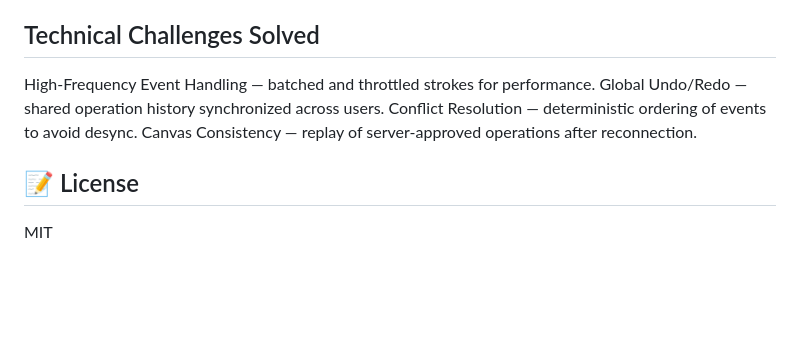
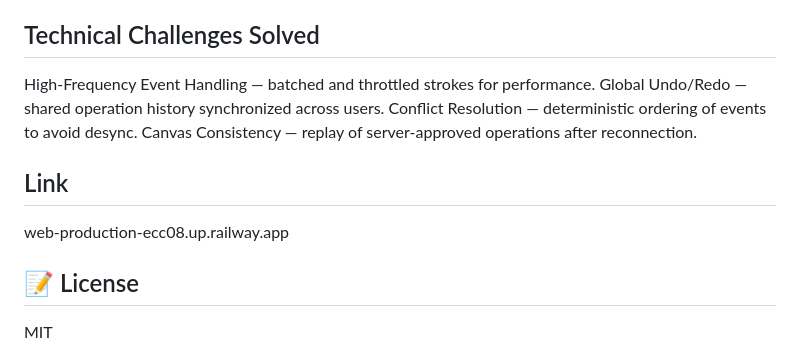
Before and after one commit to AryaM-gif/Real-Time-Collaborative-Drawing-Canvas, a Markdown page: README.md, the part around the change. Rendered like a GitHub page; blank space fills up the shorter version.

```diff
--- a/README.md
+++ b/README.md
@@ -180,6 +180,9 @@ Global Undo/Redo — shared operation history synchronized across users.
 Conflict Resolution — deterministic ordering of events to avoid desync.
 Canvas Consistency — replay of server-approved operations after reconnection.
 
+## Link
+web-production-ecc08.up.railway.app
+
 ## 📝 License
 
 MIT
```
